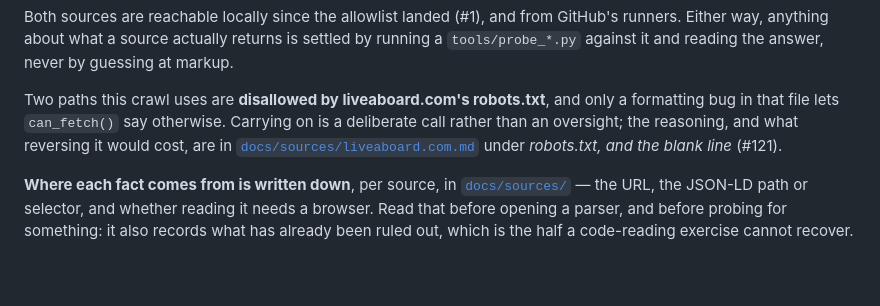
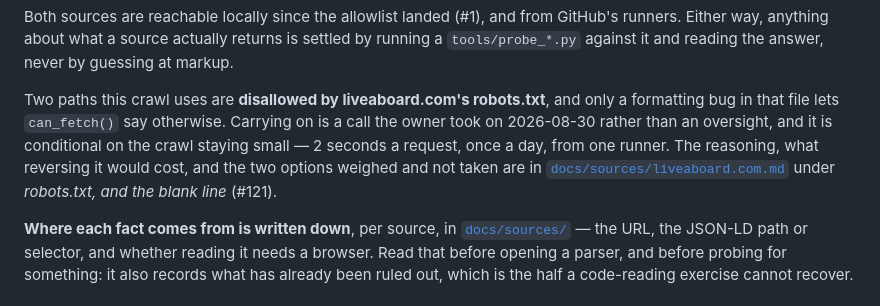
Before and after one commit to PaludaNCode/Liveaboard, a Markdown page: README.md, the part around the change. Drawn GitHub-style; blank space fills up the shorter version.

```diff
--- a/README.md
+++ b/README.md
@@ -52,8 +52,11 @@ by guessing at markup.
 
 Two paths this crawl uses are **disallowed by liveaboard.com's robots.txt**, and
 only a formatting bug in that file lets `can_fetch()` say otherwise. Carrying on
-is a deliberate call rather than an oversight; the reasoning, and what reversing
-it would cost, are in [`docs/sources/liveaboard.com.md`](docs/sources/liveaboard.com.md)
+is a call the owner took on 2026-08-30 rather than an oversight, and it is
+conditional on the crawl staying small — 2 seconds a request, once a day, from
+one runner. The reasoning, what reversing it would cost, and the two options
+weighed and not taken are in
+[`docs/sources/liveaboard.com.md`](docs/sources/liveaboard.com.md)
 under *robots.txt, and the blank line* (#121).
 
 **Where each fact comes from is written down**, per source, in
```
Also changed, not shown: docs/sources/liveaboard.com.md (+22 -10 lines).
